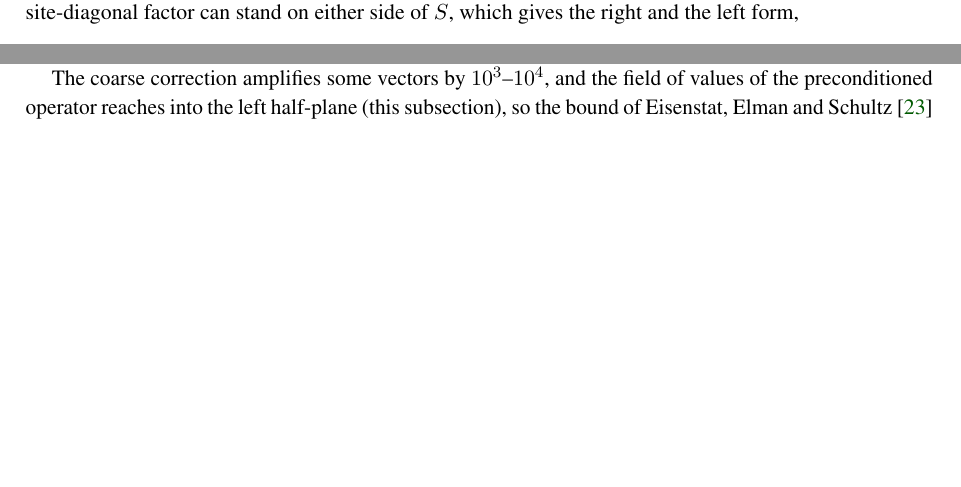
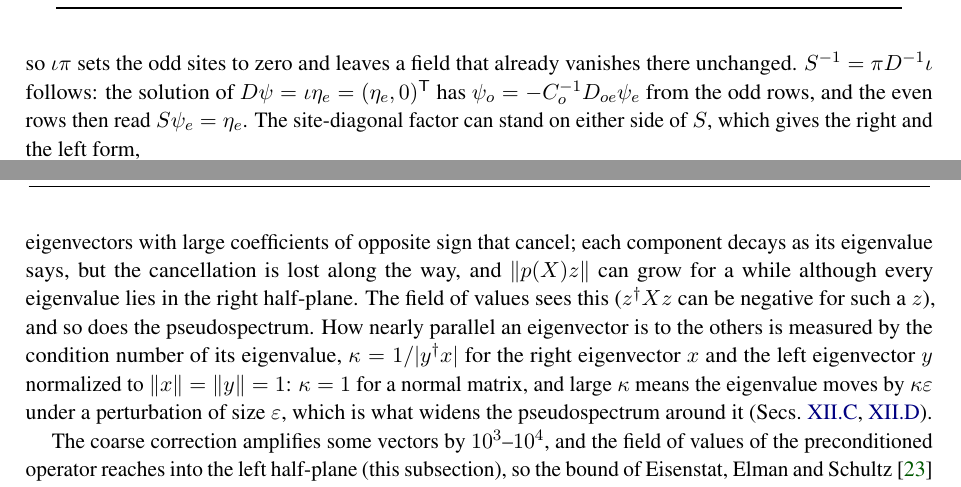
Before and after one commit to atsanroger/RutticeQCD, a LaTeX paper (docs/mg_background/MDWF_MULTIGRID_NOTE.tex, which reads docs/mg_background/results.tex): two parts of pages 10 and 20 of 35 before the commit and two parts of pages 11 and 21 of 35 after it, joined at a grey line, cut at the place of the change, the shorter picture padded with empty space. Compiled offline with pdfLaTeX.

Commit message:
MG note: iota and pi as block vectors, why the eigenvalues of a non-normal matrix do not decide
Sec. V: iota y = (y, 0), pi (psi_e, psi_o) = psi_e, iota pi, and S^-1 = pi D^-1 iota derived from them. Results: the picture of nearly parallel eigenvectors whose cancellation is lost, and the eigenvalue condition number kappa = 1/|y^dag x| as its measure, before the field of values and the pseudospectra are used.

```diff
--- a/docs/mg_background/MDWF_MULTIGRID_NOTE.tex
+++ b/docs/mg_background/MDWF_MULTIGRID_NOTE.tex
@@ -683,4 +683,3 @@ conditioning of the even-odd operator~\cite{Neff,CKMN}.
 With $D=\begin{pmatrix}\Ce & D_{eo}\\ D_{oe} & \Co\end{pmatrix}$,
 $D_{pq}=-\tfrac12K_{pq}(b-cY)$, the Schur complement on the even sites is
 $S=\Ce-D_{eo}\Co^{-1}D_{oe}$, and $\Spv$ is that of $\Dpv$; note
-$S^{-1}=\pi D^{-1}\iota$ and $(\Spv\dg)^{-1}=\pi(\Dpv\dg)^{-1}\iota$. The
@@ -687,3 +694,7 @@ $S^{-1}=\pi D^{-1}\iota$ and $(\Spv\dg)^{-1}=\pi(\Dpv\dg)^{-1}\iota$. The
+so $\iota\pi$ sets the odd sites to zero and leaves a field that already vanishes there
+unchanged. $S^{-1}=\pi D^{-1}\iota$ follows: the solution of
+$D\psi=\iota\eta_e=(\eta_e,0)^{\mathsf T}$ has $\psi_o=-\Co^{-1}D_{oe}\psi_e$ from the odd rows,
+and the even rows then read $S\psi_e=\eta_e$. The
 site-diagonal factor can stand on either side of $S$, which gives the right and
 the left form,
 \begin{equation}
--- a/docs/mg_background/results.tex
+++ b/docs/mg_background/results.tex
@@ -84,6 +84,19 @@ every restart length when $W$ lies in the right half-plane~\cite{ESS}. The
 i.e.\ where $\|(z-X)^{-1}\|>1/\varepsilon$; for a normal $X$ it is the
 $\varepsilon$-neighborhood of the spectrum, for a non-normal one it can be much larger,
 and it bounds the convergence of full GMRES~\cite{TrefethenEmbree}.
+
+Why the eigenvalues alone do not decide, for readers used to Hermitian matrices: the
+eigenvectors of a non-normal matrix are not orthogonal, and can be nearly parallel. A vector
+then decomposes into eigenvectors with large coefficients of opposite sign that cancel; each
+component decays as its eigenvalue says, but the cancellation is lost along the way, and
+$\|p(X)z\|$ can grow for a while although every eigenvalue lies in the right half-plane. The
+field of values sees this ($z\dg Xz$ can be negative for such a $z$), and so does the
+pseudospectrum. How nearly parallel an eigenvector is to the others is measured by the
+condition number of its eigenvalue, $\kappa=1/|y\dg x|$ for the right eigenvector $x$ and
+the left eigenvector $y$ normalized to $\|x\|=\|y\|=1$: $\kappa=1$ for a normal matrix,
+and large $\kappa$ means the eigenvalue moves by $\kappa\varepsilon$ under a perturbation of
+size $\varepsilon$, which is what widens the pseudospectrum around it
+(Secs.~\ref{sec:spectrum}, \ref{sec:pseudo}).
 
 The coarse correction amplifies some vectors by $10^3$--$10^4$, and
 the field of values of the preconditioned operator reaches into the left half-plane
```
Also changed, not shown: docs/mg_background/MDWF_MULTIGRID_NOTE.pdf, docs/mg_background/MDWF_MULTIGRID_NOTE.tex (8 more changed lines).
